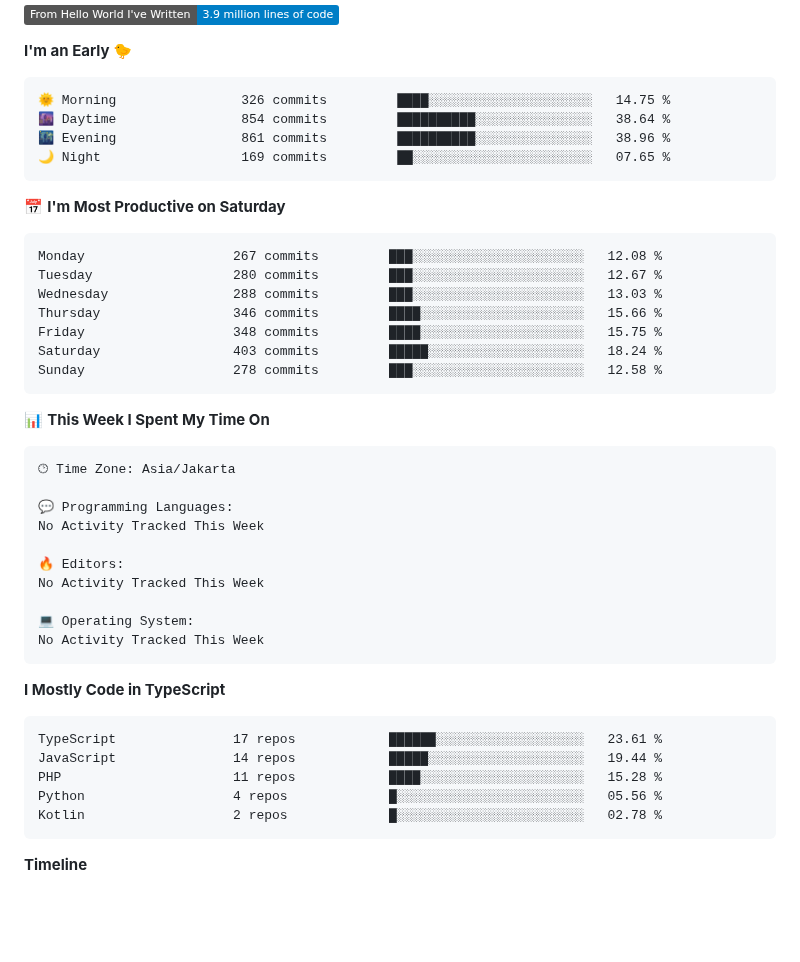
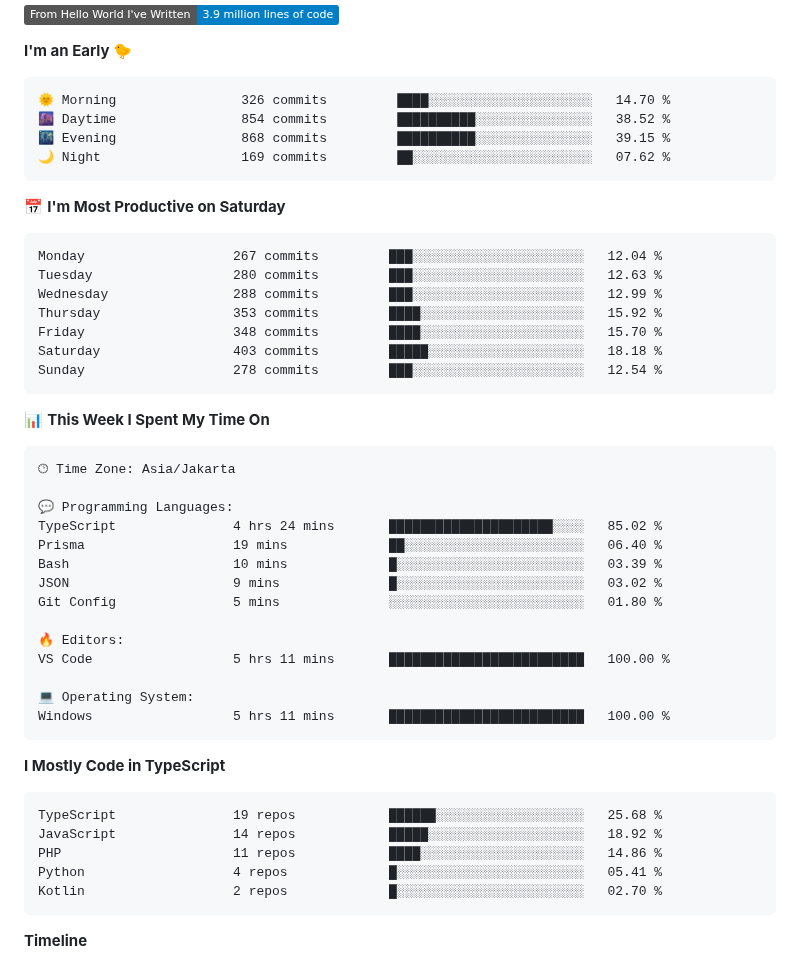
Before and after one commit to Fredo-Ronan/Fredo-Ronan, a Markdown page: README.md, the part around one of its changes. Rendered like a GitHub page; badges without logos; blank space fills up the shorter version.

Commit message:
Updated with Dev Metrics

````diff
--- a/README.md
+++ b/README.md
@@ -78,21 +78,21 @@ i'm Fredo, a student of Informatics Engineering degree
 **I'm an Early 🐤**
 
 ```text
-🌞 Morning                326 commits         ████░░░░░░░░░░░░░░░░░░░░░   14.75 %
-🌆 Daytime                854 commits         ██████████░░░░░░░░░░░░░░░   38.64 %
-🌃 Evening                861 commits         ██████████░░░░░░░░░░░░░░░   38.96 %
-🌙 Night                  169 commits         ██░░░░░░░░░░░░░░░░░░░░░░░   07.65 %
+🌞 Morning                326 commits         ████░░░░░░░░░░░░░░░░░░░░░   14.70 %
+🌆 Daytime                854 commits         ██████████░░░░░░░░░░░░░░░   38.52 %
+🌃 Evening                868 commits         ██████████░░░░░░░░░░░░░░░   39.15 %
+🌙 Night                  169 commits         ██░░░░░░░░░░░░░░░░░░░░░░░   07.62 %
 ```
 📅 **I'm Most Productive on Saturday**
 
 ```text
-Monday                   267 commits         ███░░░░░░░░░░░░░░░░░░░░░░   12.08 %
-Tuesday                  280 commits         ███░░░░░░░░░░░░░░░░░░░░░░   12.67 %
-Wednesday                288 commits         ███░░░░░░░░░░░░░░░░░░░░░░   13.03 %
-Thursday                 346 commits         ████░░░░░░░░░░░░░░░░░░░░░   15.66 %
-Friday                   348 commits         ████░░░░░░░░░░░░░░░░░░░░░   15.75 %
-Saturday                 403 commits         █████░░░░░░░░░░░░░░░░░░░░   18.24 %
-Sunday                   278 commits         ███░░░░░░░░░░░░░░░░░░░░░░   12.58 %
+Monday                   267 commits         ███░░░░░░░░░░░░░░░░░░░░░░   12.04 %
+Tuesday                  280 commits         ███░░░░░░░░░░░░░░░░░░░░░░   12.63 %
+Wednesday                288 commits         ███░░░░░░░░░░░░░░░░░░░░░░   12.99 %
+Thursday                 353 commits         ████░░░░░░░░░░░░░░░░░░░░░   15.92 %
+Friday                   348 commits         ████░░░░░░░░░░░░░░░░░░░░░   15.70 %
+Saturday                 403 commits         █████░░░░░░░░░░░░░░░░░░░░   18.18 %
+Sunday                   278 commits         ███░░░░░░░░░░░░░░░░░░░░░░   12.54 %
 ```
 
 
@@ -102,23 +102,27 @@ Sunday                   278 commits         ███░░░░░░░░
 🕑︎ Time Zone: Asia/Jakarta
 
 💬 Programming Languages:
-No Activity Tracked This Week
+TypeScript               4 hrs 24 mins       █████████████████████░░░░   85.02 %
+Prisma                   19 mins             ██░░░░░░░░░░░░░░░░░░░░░░░   06.40 %
+Bash                     10 mins             █░░░░░░░░░░░░░░░░░░░░░░░░   03.39 %
+JSON                     9 mins              █░░░░░░░░░░░░░░░░░░░░░░░░   03.02 %
+Git Config               5 mins              ░░░░░░░░░░░░░░░░░░░░░░░░░   01.80 %
 
 🔥 Editors:
-No Activity Tracked This Week
+VS Code                  5 hrs 11 mins       █████████████████████████   100.00 %
 
 💻 Operating System:
-No Activity Tracked This Week
+Windows                  5 hrs 11 mins       █████████████████████████   100.00 %
 ```
 
 **I Mostly Code in TypeScript**
 
 ```text
-TypeScript               17 repos            ██████░░░░░░░░░░░░░░░░░░░   23.61 %
-JavaScript               14 repos            █████░░░░░░░░░░░░░░░░░░░░   19.44 %
-PHP                      11 repos            ████░░░░░░░░░░░░░░░░░░░░░   15.28 %
-Python                   4 repos             █░░░░░░░░░░░░░░░░░░░░░░░░   05.56 %
-Kotlin                   2 repos             █░░░░░░░░░░░░░░░░░░░░░░░░   02.78 %
+TypeScript               19 repos            ██████░░░░░░░░░░░░░░░░░░░   25.68 %
+JavaScript               14 repos            █████░░░░░░░░░░░░░░░░░░░░   18.92 %
+PHP                      11 repos            ████░░░░░░░░░░░░░░░░░░░░░   14.86 %
+Python                   4 repos             █░░░░░░░░░░░░░░░░░░░░░░░░   05.41 %
+Kotlin                   2 repos             █░░░░░░░░░░░░░░░░░░░░░░░░   02.70 %
 ```
 
 
````
Also changed, not shown: other parts of README.md (+2 -2 lines), assets/bar_graph.png.
